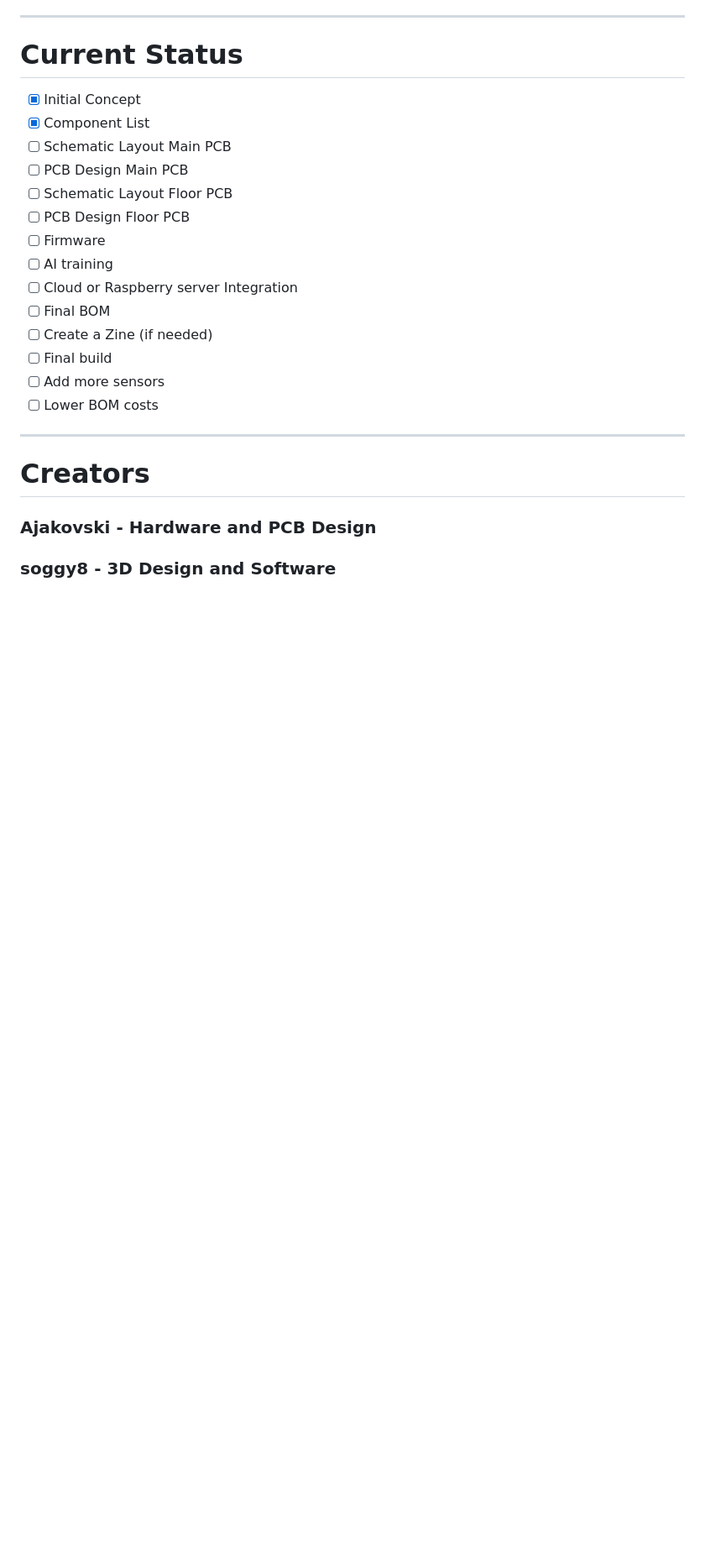
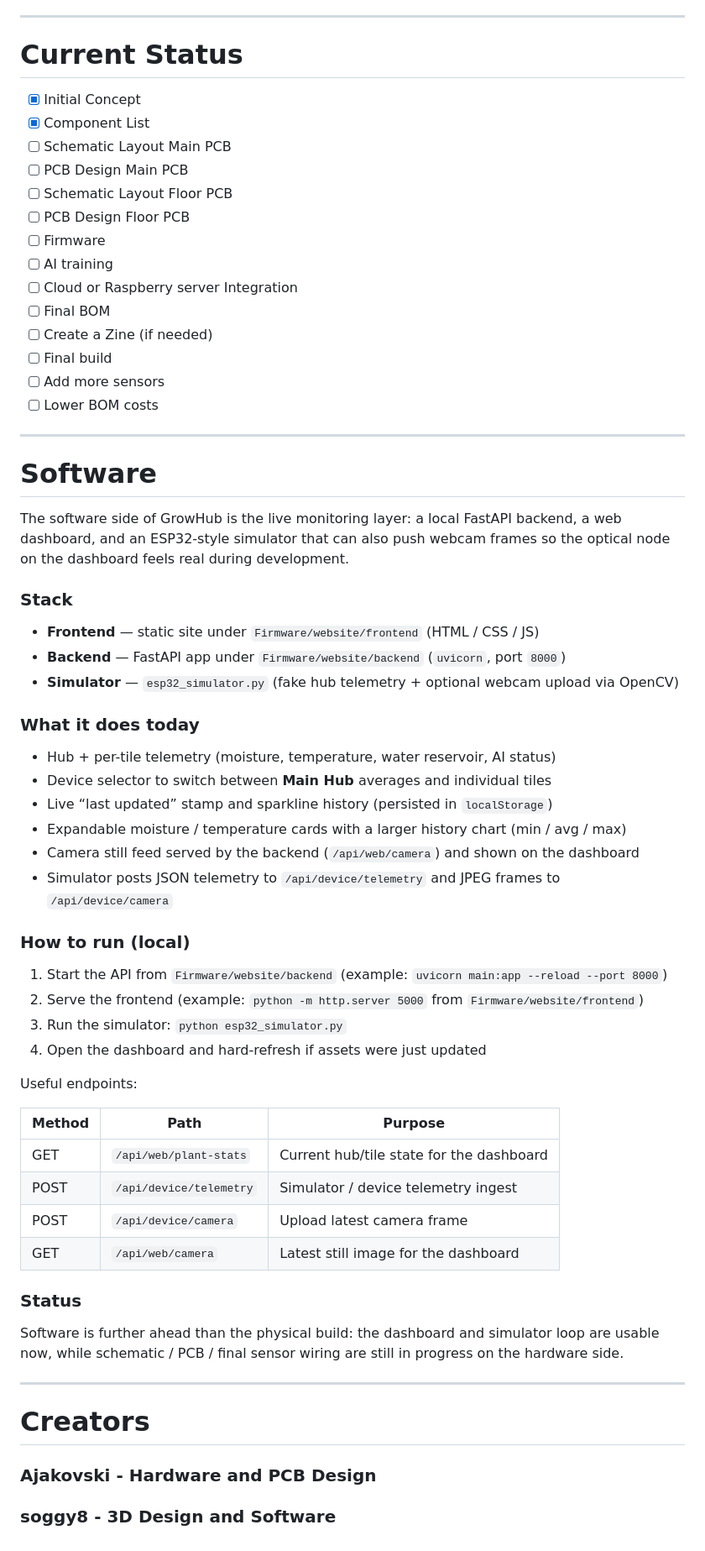
Before and after one commit to Ajakovski/GrowHub, a Markdown page: README.md, the part around the change. Shown at 84% size. Rendered like a GitHub page; blank space fills up the shorter version.

Commit message:
Update README with software part

```diff
--- a/README.md
+++ b/README.md
@@ -105,6 +105,47 @@ A lot of working skills are required for this project to succeed so i hope you u
 
 ---
 
+# Software
+
+The software side of GrowHub is the live monitoring layer: a local FastAPI backend, a web dashboard, and an ESP32-style simulator that can also push webcam frames so the optical node on the dashboard feels real during development.
+
+### Stack
+
+- **Frontend** — static site under `Firmware/website/frontend` (HTML / CSS / JS)
+- **Backend** — FastAPI app under `Firmware/website/backend` (`uvicorn`, port `8000`)
+- **Simulator** — `esp32_simulator.py` (fake hub telemetry + optional webcam upload via OpenCV)
+
+### What it does today
+
+- Hub + per-tile telemetry (moisture, temperature, water reservoir, AI status)
+- Device selector to switch between **Main Hub** averages and individual tiles
+- Live “last updated” stamp and sparkline history (persisted in `localStorage`)
+- Expandable moisture / temperature cards with a larger history chart (min / avg / max)
+- Camera still feed served by the backend (`/api/web/camera`) and shown on the dashboard
+- Simulator posts JSON telemetry to `/api/device/telemetry` and JPEG frames to `/api/device/camera`
+
+### How to run (local)
+
+1. Start the API from `Firmware/website/backend` (example: `uvicorn main:app --reload --port 8000`)
+2. Serve the frontend (example: `python -m http.server 5000` from `Firmware/website/frontend`)
+3. Run the simulator: `python esp32_simulator.py`
+4. Open the dashboard and hard-refresh if assets were just updated
+
+Useful endpoints:
+
+| Method | Path | Purpose |
+|---|---|---|
+| GET | `/api/web/plant-stats` | Current hub/tile state for the dashboard |
+| POST | `/api/device/telemetry` | Simulator / device telemetry ingest |
+| POST | `/api/device/camera` | Upload latest camera frame |
+| GET | `/api/web/camera` | Latest still image for the dashboard |
+
+### Status
+
+Software is further ahead than the physical build: the dashboard and simulator loop are usable now, while schematic / PCB / final sensor wiring are still in progress on the hardware side.
+
+---
+
 # Creators
 
 ### Ajakovski - Hardware and PCB Design
```
